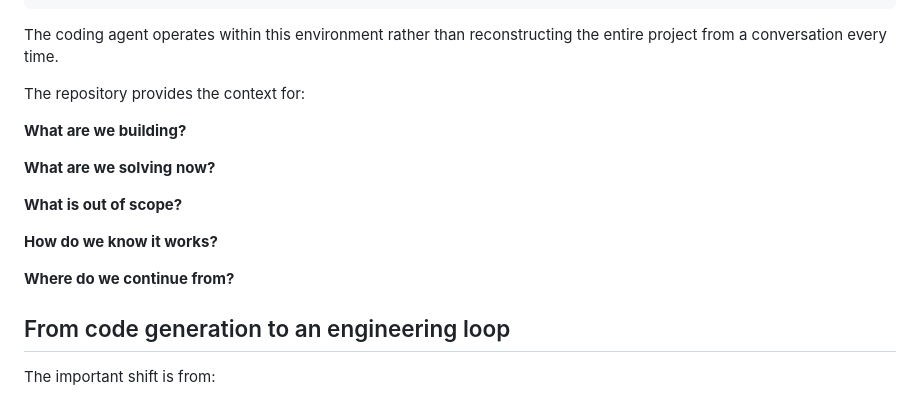
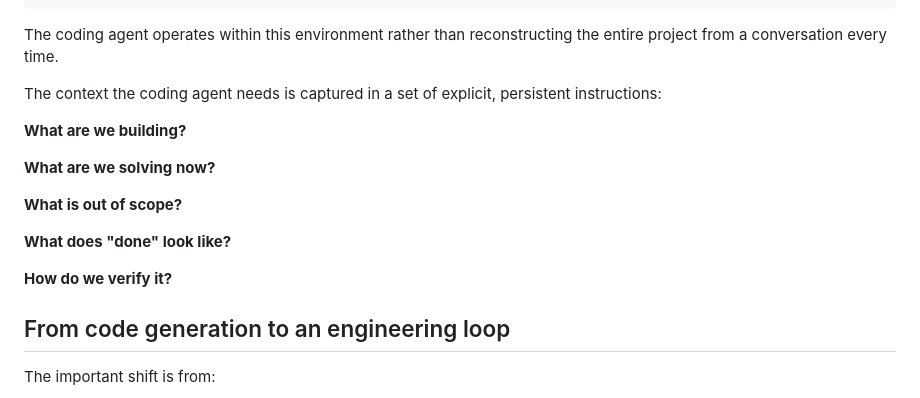
Before and after one commit to balajitejaswini9-max/Customer-Support-Agent, a Markdown page: README.md, the part around the change. Drawn GitHub-style.

```diff
--- a/README.md
+++ b/README.md
@@ -82,7 +82,7 @@ Verified implementation
 
 The coding agent operates within this environment rather than reconstructing the entire project from a conversation every time.
 
-The repository provides the context for:
+The context the coding agent needs is captured in a set of explicit, persistent instructions:
 
 **What are we building?**
 
@@ -90,9 +90,9 @@ The repository provides the context for:
 
 **What is out of scope?**
 
-**How do we know it works?**
+**What does "done" look like?**
 
-**Where do we continue from?**
+**How do we verify it?**
 
 ## From code generation to an engineering loop
 
```
